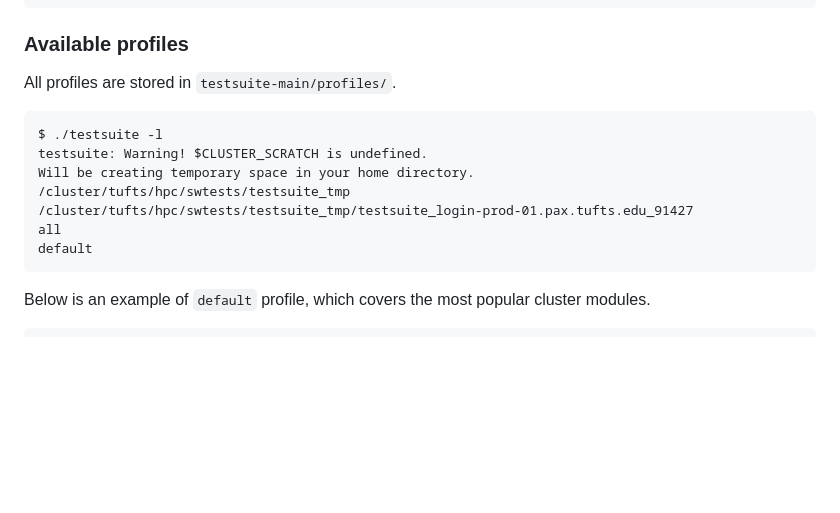
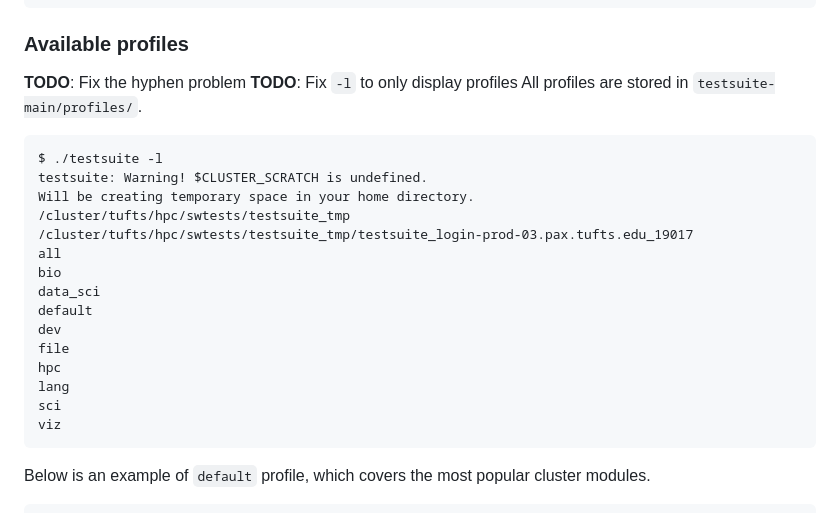
Before and after one commit to clarech712/testsuite-main, a Markdown page: README.md, the part around the change. Drawn GitHub-style; blank space fills up the shorter version.

````diff
--- a/README.md
+++ b/README.md
@@ -192,15 +192,25 @@ Options:
 
 ### Available profiles
 
+**TODO**: Fix the hyphen problem
+**TODO**: Fix `-l` to only display profiles
 All profiles are stored in `testsuite-main/profiles/`.
 ```
 $ ./testsuite -l
 testsuite: Warning! $CLUSTER_SCRATCH is undefined.
 Will be creating temporary space in your home directory.
 /cluster/tufts/hpc/swtests/testsuite_tmp
-/cluster/tufts/hpc/swtests/testsuite_tmp/testsuite_login-prod-01.pax.tufts.edu_91427
+/cluster/tufts/hpc/swtests/testsuite_tmp/testsuite_login-prod-03.pax.tufts.edu_19017
 all
+bio
+data_sci
 default
+dev
+file
+hpc
+lang
+sci
+viz
 ```
 
 Below is an example of `default` profile, which covers the most popular cluster modules.
````
